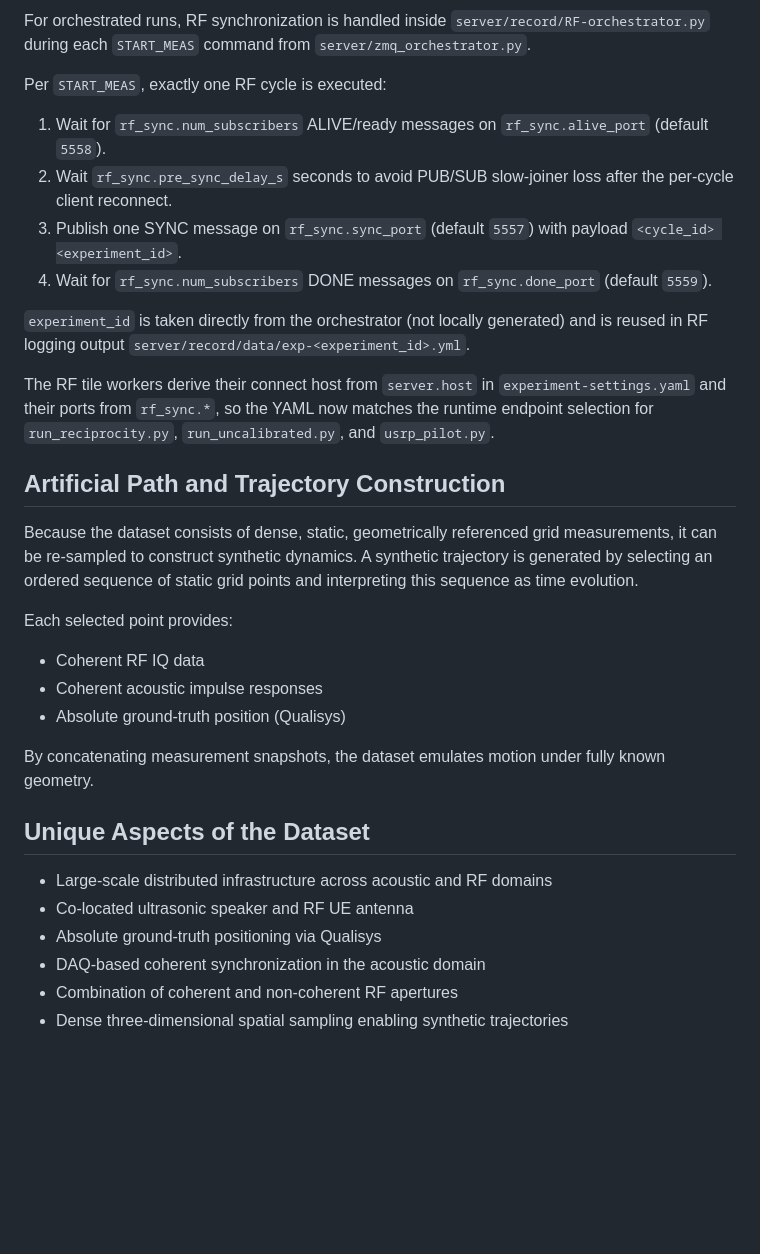
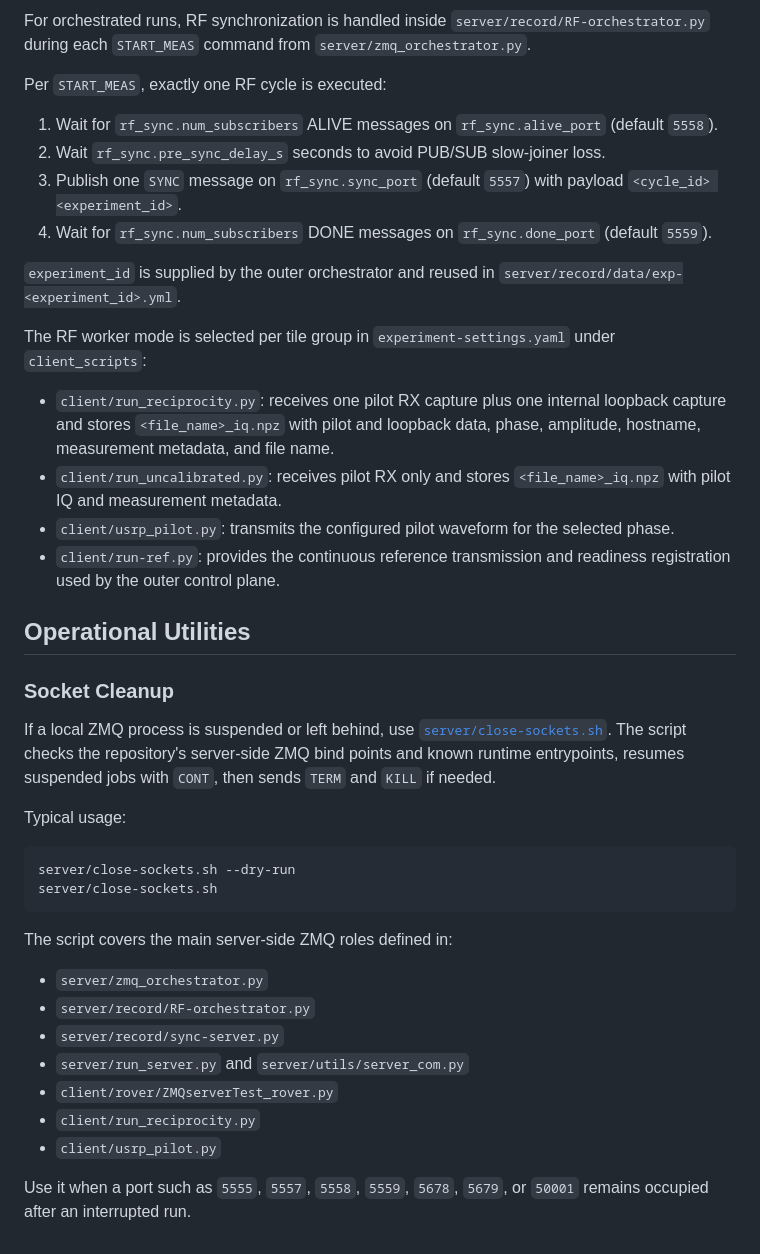
Before and after one commit to techtile-by-dramco/ELLIIIT-dataset-26, a Markdown page: README.md, the part around one of its changes. Drawn GitHub-style; folded sections open; blank space fills up the shorter version.

````diff
--- a/README.md
+++ b/README.md
@@ -253,32 +255,43 @@ For orchestrated runs, RF synchronization is handled inside `server/record/RF-or
 
 Per `START_MEAS`, exactly one RF cycle is executed:
 
-1. Wait for `rf_sync.num_subscribers` ALIVE/ready messages on `rf_sync.alive_port` (default `5558`).
-2. Wait `rf_sync.pre_sync_delay_s` seconds to avoid PUB/SUB slow-joiner loss after the per-cycle client reconnect.
-3. Publish one SYNC message on `rf_sync.sync_port` (default `5557`) with payload `<cycle_id> <experiment_id>`.
+1. Wait for `rf_sync.num_subscribers` ALIVE messages on `rf_sync.alive_port` (default `5558`).
+2. Wait `rf_sync.pre_sync_delay_s` seconds to avoid PUB/SUB slow-joiner loss.
+3. Publish one `SYNC` message on `rf_sync.sync_port` (default `5557`) with payload `<cycle_id> <experiment_id>`.
 4. Wait for `rf_sync.num_subscribers` DONE messages on `rf_sync.done_port` (default `5559`).
 
-`experiment_id` is taken directly from the orchestrator (not locally generated) and is reused in RF logging output `server/record/data/exp-<experiment_id>.yml`.
+`experiment_id` is supplied by the outer orchestrator and reused in `server/record/data/exp-<experiment_id>.yml`.
 
-The RF tile workers derive their connect host from `server.host` in `experiment-settings.yaml` and their ports from `rf_sync.*`, so the YAML now matches the runtime endpoint selection for `run_reciprocity.py`, `run_uncalibrated.py`, and `usrp_pilot.py`.
+The RF worker mode is selected per tile group in `experiment-settings.yaml` under `client_scripts`:
 
-## Artificial Path and Trajectory Construction
+- `client/run_reciprocity.py`: receives one pilot RX capture plus one internal loopback capture and stores `<file_name>_iq.npz` with pilot and loopback data, phase, amplitude, hostname, measurement metadata, and file name.
+- `client/run_uncalibrated.py`: receives pilot RX only and stores `<file_name>_iq.npz` with pilot IQ and measurement metadata.
+- `client/usrp_pilot.py`: transmits the configured pilot waveform for the selected phase.
+- `client/run-ref.py`: provides the continuous reference transmission and readiness registration used by the outer control plane.
 
-Because the dataset consists of dense, static, geometrically referenced grid measurements, it can be re-sampled to construct synthetic dynamics. A synthetic trajectory is generated by selecting an ordered sequence of static grid points and interpreting this sequence as time evolution.
+## Operational Utilities
 
-Each selected point provides:
+### Socket Cleanup
 
-- Coherent RF IQ data
-- Coherent acoustic impulse responses
-- Absolute ground-truth position (Qualisys)
+If a local ZMQ process is suspended or left behind, use [`server/close-sockets.sh`](/mnt/c/Users/Calle/OneDrive/Documenten/GitHub/ELLIIIT-dataset-26/server/close-sockets.sh). The script checks the repository's server-side ZMQ bind points and known runtime entrypoints, resumes suspended jobs with `CONT`, then sends `TERM` and `KILL` if needed.
 
-By concatenating measurement snapshots, the dataset emulates motion under fully known geometry.
+Typical usage:
 
-## Unique Aspects of the Dataset
+```bash
+server/close-sockets.sh --dry-run
+server/close-sockets.sh
+```
 
-- Large-scale distributed infrastructure across acoustic and RF domains
-- Co-located ultrasonic speaker and RF UE antenna
-- Absolute ground-truth positioning via Qualisys
-- DAQ-based coherent synchronization in the acoustic domain
-- Combination of coherent and non-coherent RF apertures
-- Dense three-dimensional spatial sampling enabling synthetic trajectories
+The script covers the main server-side ZMQ roles defined in:
+
+- `server/zmq_orchestrator.py`
+- `server/record/RF-orchestrator.py`
+- `server/record/sync-server.py`
+- `server/run_server.py` and `server/utils/server_com.py`
+- `client/rover/ZMQserverTest_rover.py`
+- `client/run_reciprocity.py`
+- `client/usrp_pilot.py`
+
+Use it when a port such as `5555`, `5557`, `5558`, `5559`, `5678`, `5679`, or `50001` remains occupied after an interrupted run.
+
+</details>
````
Also changed, not shown: other parts of README.md (+151 -149 lines).
